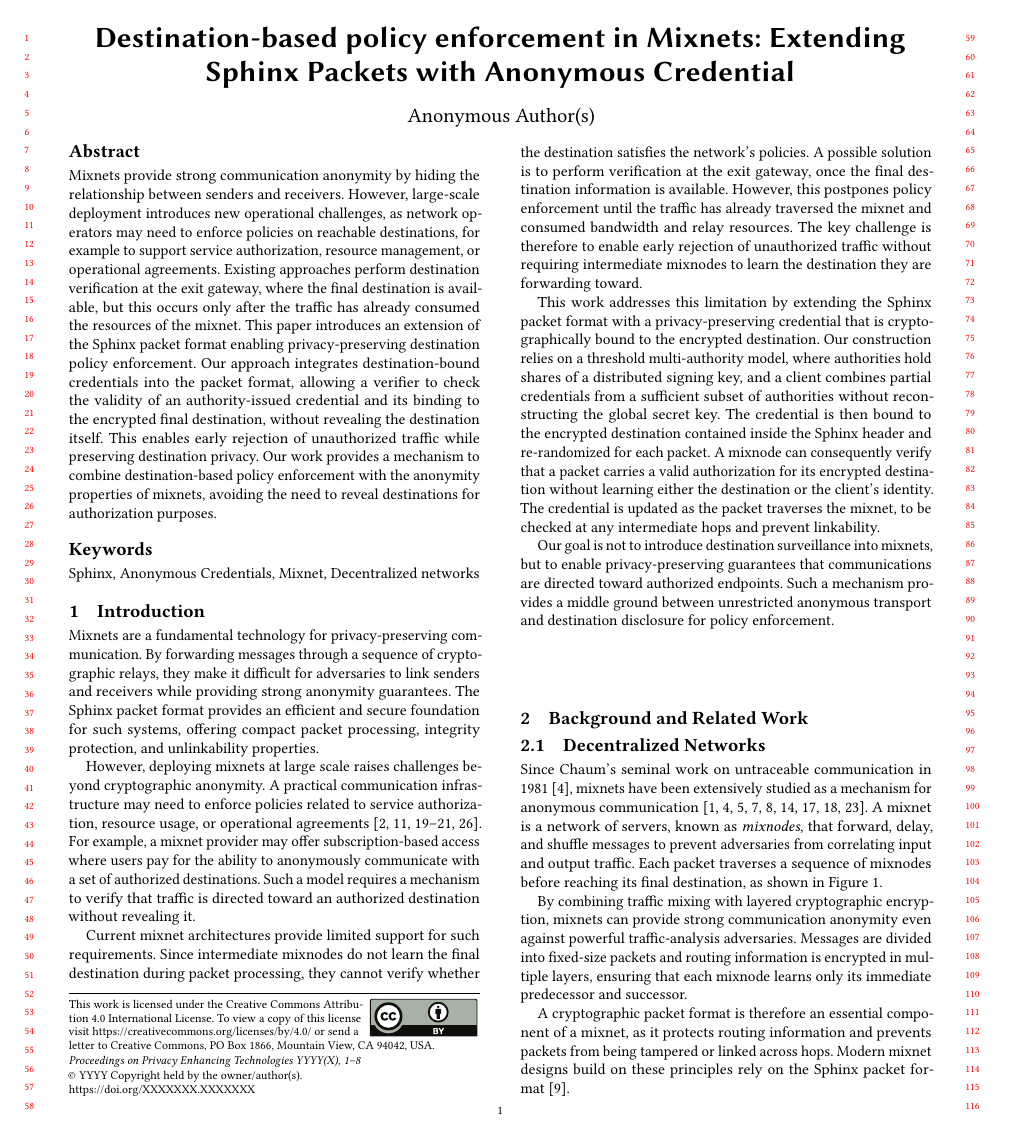
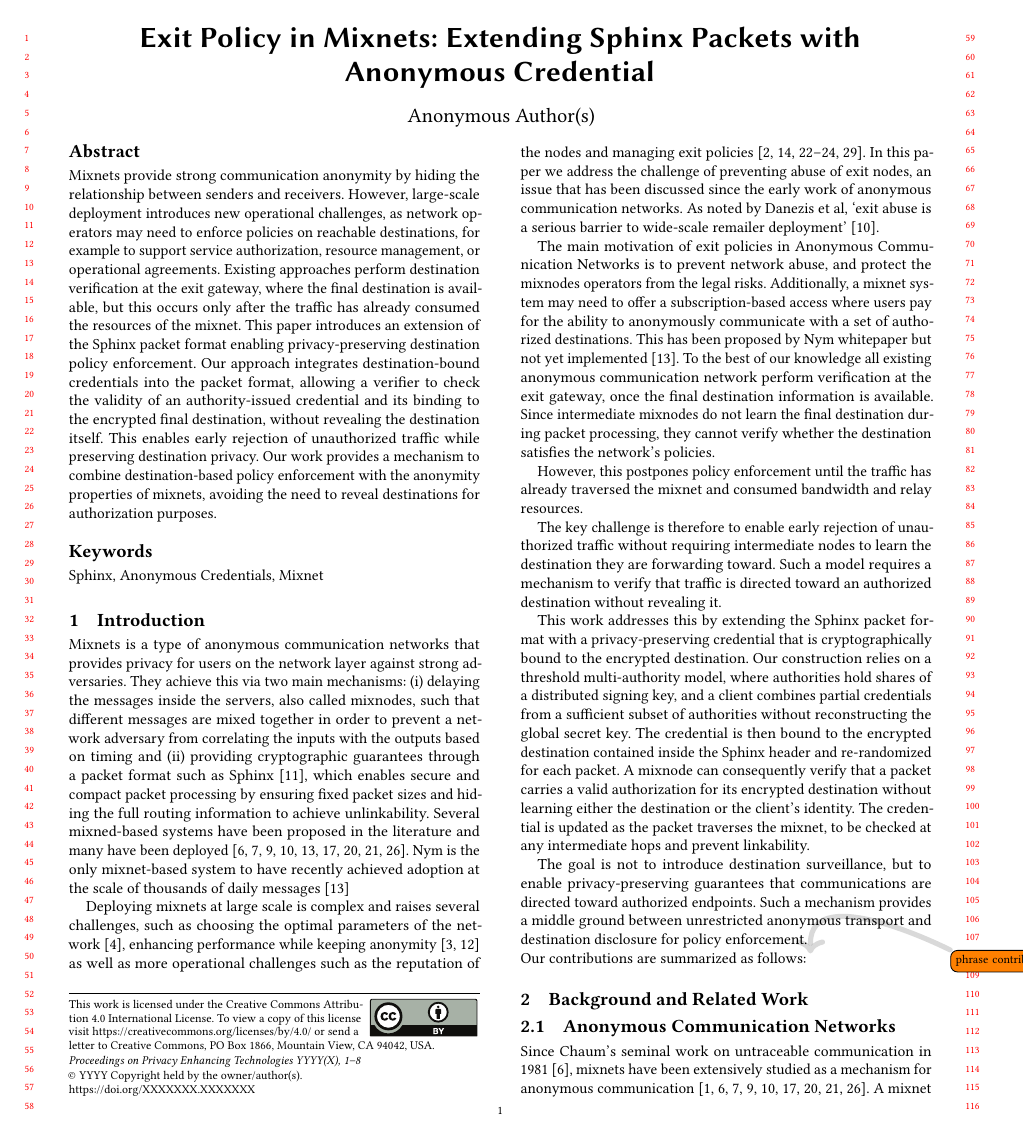
Before and after one commit to AurelienCha/Mixnet-Credential, a LaTeX paper (report/main.tex, which reads report/Texts/1.Introduction.tex, report/Texts/2.Background.tex): page 1 of 8. Compiled offline with pdfLaTeX.

Commit message:
introduction

```diff
--- a/report/Texts/1.Introduction.tex
+++ b/report/Texts/1.Introduction.tex
@@ -1,29 +1,35 @@
 \section{Introduction}
 
-Mixnets are a fundamental technology for privacy-preserving communication.
-By forwarding messages through a sequence of cryptographic relays, they make it difficult for adversaries to link senders and receivers while providing strong anonymity guarantees.
-The Sphinx packet format provides an efficient and secure foundation for such systems, offering compact packet processing, integrity protection, and unlinkability properties.
+Mixnets is a type of anonymous communication networks that provides privacy for users on the network layer against strong adversaries.
+They achieve this via two main mechanisms: (i) delaying the messages inside the servers, also called mixnodes, such that different messages are mixed together in order to prevent a network adversary from correlating the inputs with the outputs based on timing and (ii) providing cryptographic guarantees through a packet format such as Sphinx~\cite{sphinx}, which enables secure and compact packet processing by ensuring fixed packet sizes and hiding the full routing information to achieve unlinkability. Several mixned-based systems have been proposed in the literature and many have been deployed~\cite{chaum-mix,piotrowska2017loopix,nym,danezis2003mixminion, van2015vuvuzela,lazar2018karaoke, cottrell1995mixmaster,chaum2016cmix, kwon2020xrd}. Nym is the only mixnet-based system to have recently achieved adoption at the scale of thousands of daily messages~\cite{nym}
 
-However, deploying mixnets at large scale raises challenges beyond cryptographic anonymity.
-A practical communication infrastructure may need to enforce policies related to service authorization, resource usage, or operational agreements~\cite{oram2001peer,diaz2007accountable, naylor2014balancing,mirkovic2008building, backes2014backref, xu2012accountable}.
-For example, a mixnet provider may offer subscription-based access where users pay for the ability to anonymously communicate with a set of authorized destinations.
-Such a model requires a mechanism to verify that traffic is directed toward an authorized destination without revealing it.
+Deploying mixnets at large scale is complex and raises several challenges, such as choosing the optimal parameters of the network~\cite{benguirat2022mixnet}, enhancing performance while keeping anonymity~\cite{das2018anonymity, ben2024blending} as well as more operational challenges such as the reputation of the nodes and managing exit policies~\cite{oram2001peer,diaz2007accountable, naylor2014balancing,mirkovic2008building, backes2014backref, xu2012accountable}.
+In this paper we address the challenge of preventing abuse of exit nodes, an issue that has been discussed since the early work of anonymous communication networks. As noted by Danezis et al, ‘exit abuse is a serious barrier to wide-scale remailer deployment’~\cite{danezis2003mixminion}.
 
-Current mixnet architectures provide limited support for such requirements.
-Since intermediate mixnodes do not learn the final destination during packet processing, they cannot verify whether the destination satisfies the network's policies.
-A possible solution is to perform verification at the exit gateway, once the final destination information is available.
+The main motivation of exit policies in Anonymous Communication Networks is to prevent network abuse, and protect the mixnodes operators from the legal risks.
+Additionally, a mixnet system may need to offer a subscription-based access where users pay for the ability to anonymously communicate with a set of authorized destinations. This has been proposed by Nym whitepaper but not yet implemented~\cite{nym}.
+To the best of our knowledge all existing anonymous communication network perform verification at the exit gateway, once the final destination information is available. Since intermediate mixnodes do not learn the final destination during packet processing, they cannot verify whether the destination satisfies the network's policies.
+
 However, this postpones policy enforcement until the traffic has already traversed the mixnet and consumed bandwidth and relay resources.
-The key challenge is therefore to enable early rejection of unauthorized traffic without requiring intermediate mixnodes to learn the destination they are forwarding toward.
 
-This work addresses this limitation by extending the Sphinx packet format with a privacy-preserving credential that is cryptographically bound to the encrypted destination.
+
+The key challenge is therefore to enable early rejection of unauthorized traffic without requiring intermediate nodes to learn the destination they are forwarding toward. Such a model requires a mechanism to verify that traffic is directed toward an authorized destination without revealing it.
+
+
+
+
+
+This work addresses this by extending the Sphinx packet format with a privacy-preserving credential that is cryptographically bound to the encrypted destination.
 Our construction relies on a threshold multi-authority model, where authorities hold shares of a distributed signing key,
 and a client combines partial credentials from a sufficient subset of authorities without reconstructing the global secret key.
 The credential is then bound to the encrypted destination contained inside the Sphinx header and re-randomized for each packet.
 A mixnode can consequently verify that a packet carries a valid authorization for its encrypted destination without learning either the destination or the client's identity.
 The credential is updated as the packet traverses the mixnet, to be checked at any intermediate hops and prevent linkability.
 
-Our goal is not to introduce destination surveillance into mixnets, but to enable privacy-preserving guarantees that communications are directed toward authorized endpoints.
+The goal is not to introduce destination surveillance, but to enable privacy-preserving guarantees that communications are directed toward authorized endpoints.
 Such a mechanism provides a middle ground between unrestricted anonymous transport and destination disclosure for policy enforcement.
+\newline Our contributions are summarized as follows:
+\todo{phrase contributions}
 
 % \medskip
 % \noindent In summary, our main contributions are as follows:
--- a/report/Texts/2.Background.tex
+++ b/report/Texts/2.Background.tex
@@ -1,6 +1,6 @@
 \section{Background and Related Work}\label{sec:related}
 
-\subsection{Decentralized Networks}
+\subsection{Anonymous Communication Networks}
 
 Since Chaum's seminal work on untraceable communication in 1981~\cite{chaum-mix}, mixnets have been extensively studied as a mechanism for anonymous communication~\cite{piotrowska2017loopix, van2015vuvuzela, kwon2020xrd, lazar2018karaoke, cottrell1995mixmaster, alexopoulos2017MCMIX, chaum2016cmix, chaum-mix, danezis2003mixminion}.
 A mixnet is a network of servers, known as \emph{mixnodes}, that forward, delay, and shuffle messages to prevent adversaries from correlating input and output traffic.
--- a/report/main.tex
+++ b/report/main.tex
@@ -6,7 +6,8 @@
 
 \usepackage[T1]{fontenc}
 \usepackage{amsmath,amsfonts} %,amssymb
-\usepackage{graphicx}
+\usepackage[dvipsnames]{xcolor}
+%\usepackage{graphicx}
 \usepackage{textcomp}
 \usepackage{bmpsize}
 \usepackage{lipsum}
@@ -49,7 +50,9 @@
 
 % The "title" command has an optional parameter, allowing the author to define a
 % "short title" to be used in page headers.
-\title[Destination-based policy enforcement in Mixnets]{Destination-based policy enforcement in Mixnets: Extending Sphinx Packets with Anonymous Credential}
+\title[Exit Policy in Mixnets]{Exit Policy in Mixnets: Extending Sphinx Packets with Anonymous Credential}
+
+%\title[Destination-based policy enforcement in Mixnets]{Destination-based policy enforcement in Mixnets: Extending Sphinx Packets with Anonymous Credential}
 
 % The "author" command and its associated commands are used to define the
 % authors and their affiliations.
@@ -108,7 +111,7 @@
 
 % Keywords. The author(s) should pick words that accurately describe the work
 % being presented. Separate the keywords with commas.
-\keywords{Sphinx, Anonymous Credentials, Mixnet, Decentralized networks}
+\keywords{Sphinx, Anonymous Credentials, Mixnet}
 
 \maketitle
 
```
Also changed, not shown: report/bib.bib (+32 -1 lines), report/Texts/2.Background.tex (2 more changed lines).
